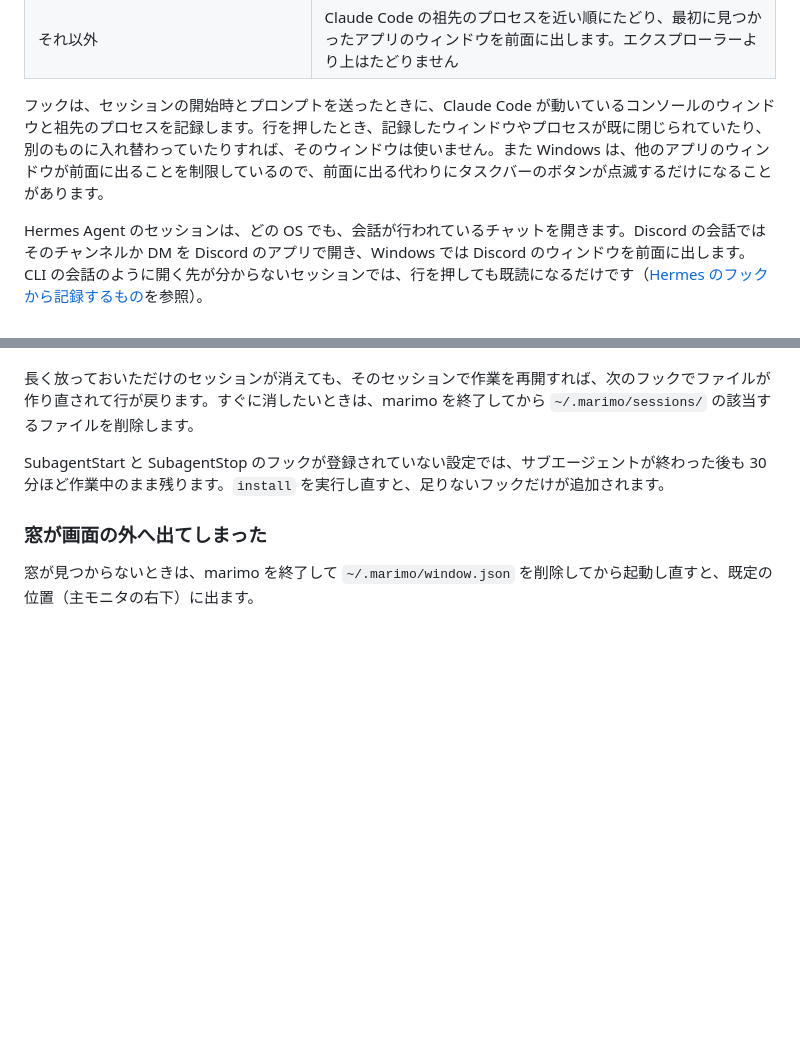
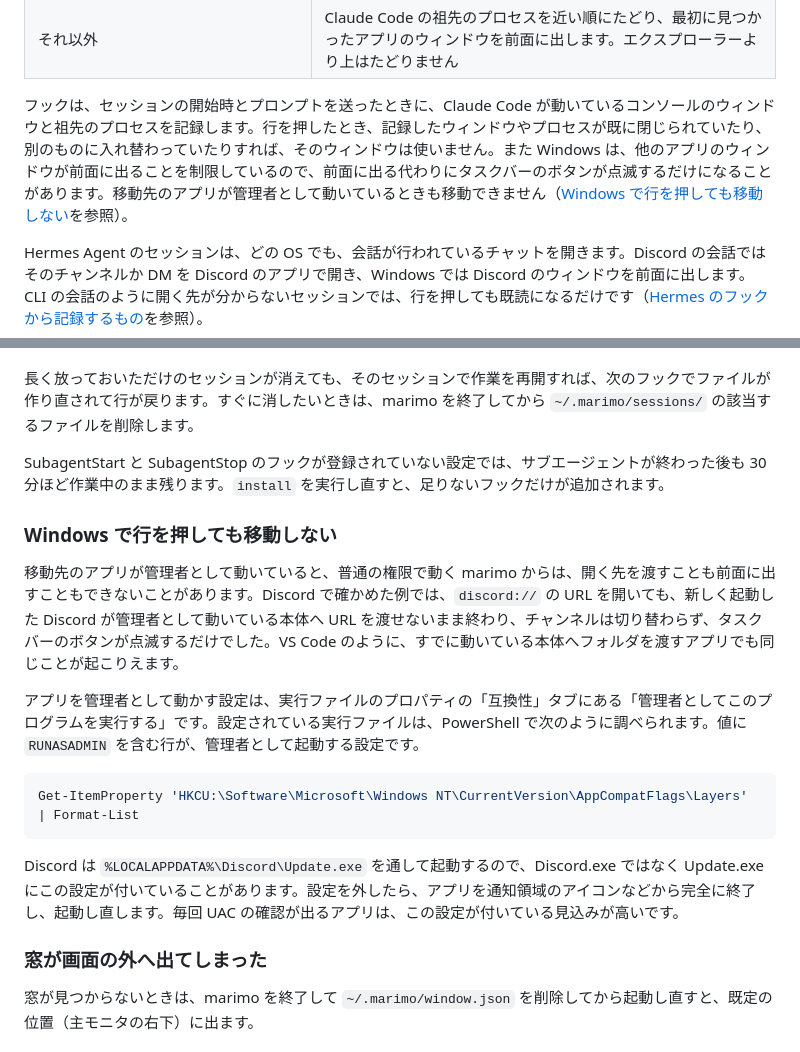
Before and after one commit to unknowns53/marimo, a Markdown page: docs/usage.md, 2 parts joined by grey strips. GitHub-like rendering; blank space fills up the shorter version.

Commit message:
Explain that Windows apps running as administrator cannot be reached from a panel row
Discord launched through an Update.exe marked RUNASADMIN ignored the discord:// link and only flashed its taskbar button. Add a troubleshooting entry that shows how to find and remove the compatibility setting.

Co-Authored-By: Claude Opus 5.5 <noreply@anthropic.com>
Claude-Session: https://claude.ai/code/session_01VLHBMipx1DoB6fszTEwjW4

````diff
--- a/docs/usage.md
+++ b/docs/usage.md
@@ -153,7 +153,7 @@ Windows では次のように動きます。デスクトップアプリの Code
 | VS Code とその派生（Cursor、VSCodium、Windsurf など）の統合ターミナル | エディタに作業フォルダを渡して、そのフォルダを開いているウィンドウを前面に出します |
 | それ以外 | Claude Code の祖先のプロセスを近い順にたどり、最初に見つかったアプリのウィンドウを前面に出します。エクスプローラーより上はたどりません |
 
-フックは、セッションの開始時とプロンプトを送ったときに、Claude Code が動いているコンソールのウィンドウと祖先のプロセスを記録します。行を押したとき、記録したウィンドウやプロセスが既に閉じられていたり、別のものに入れ替わっていたりすれば、そのウィンドウは使いません。また Windows は、他のアプリのウィンドウが前面に出ることを制限しているので、前面に出る代わりにタスクバーのボタンが点滅するだけになることがあります。
+フックは、セッションの開始時とプロンプトを送ったときに、Claude Code が動いているコンソールのウィンドウと祖先のプロセスを記録します。行を押したとき、記録したウィンドウやプロセスが既に閉じられていたり、別のものに入れ替わっていたりすれば、そのウィンドウは使いません。また Windows は、他のアプリのウィンドウが前面に出ることを制限しているので、前面に出る代わりにタスクバーのボタンが点滅するだけになることがあります。移動先のアプリが管理者として動いているときも移動できません（[Windows で行を押しても移動しない](#windows-で行を押しても移動しない)を参照）。
 
 Hermes Agent のセッションは、どの OS でも、会話が行われているチャットを開きます。Discord の会話ではそのチャンネルか DM を Discord のアプリで開き、Windows では Discord のウィンドウを前面に出します。CLI の会話のように開く先が分からないセッションでは、行を押しても既読になるだけです（[Hermes のフックから記録するもの](development.md#hermes-のフックから記録するもの)を参照）。
 
@@ -283,6 +283,18 @@ Claude Code が SessionEnd を送らずに終わった場合は、そのセッ
 
 SubagentStart と SubagentStop のフックが登録されていない設定では、サブエージェントが終わった後も 30 分ほど作業中のまま残ります。`install` を実行し直すと、足りないフックだけが追加されます。
 
+### Windows で行を押しても移動しない
+
+移動先のアプリが管理者として動いていると、普通の権限で動く marimo からは、開く先を渡すことも前面に出すこともできないことがあります。Discord で確かめた例では、`discord://` の URL を開いても、新しく起動した Discord が管理者として動いている本体へ URL を渡せないまま終わり、チャンネルは切り替わらず、タスクバーのボタンが点滅するだけでした。VS Code のように、すでに動いている本体へフォルダを渡すアプリでも同じことが起こりえます。
+
+アプリを管理者として動かす設定は、実行ファイルのプロパティの「互換性」タブにある「管理者としてこのプログラムを実行する」です。設定されている実行ファイルは、PowerShell で次のように調べられます。値に `RUNASADMIN` を含む行が、管理者として起動する設定です。
+
+```powershell
+Get-ItemProperty 'HKCU:\Software\Microsoft\Windows NT\CurrentVersion\AppCompatFlags\Layers' | Format-List
+```
+
+Discord は `%LOCALAPPDATA%\Discord\Update.exe` を通して起動するので、Discord.exe ではなく Update.exe にこの設定が付いていることがあります。設定を外したら、アプリを通知領域のアイコンなどから完全に終了し、起動し直します。毎回 UAC の確認が出るアプリは、この設定が付いている見込みが高いです。
+
 ### 窓が画面の外へ出てしまった
 
 窓が見つからないときは、marimo を終了して `~/.marimo/window.json` を削除してから起動し直すと、既定の位置（主モニタの右下）に出ます。
````
